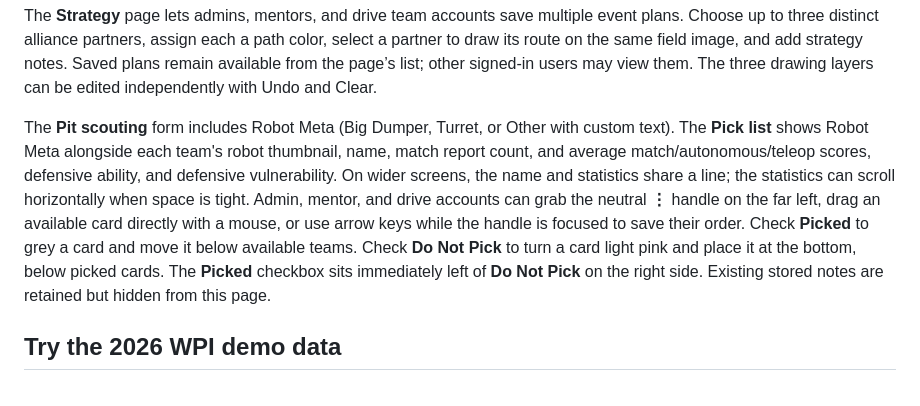
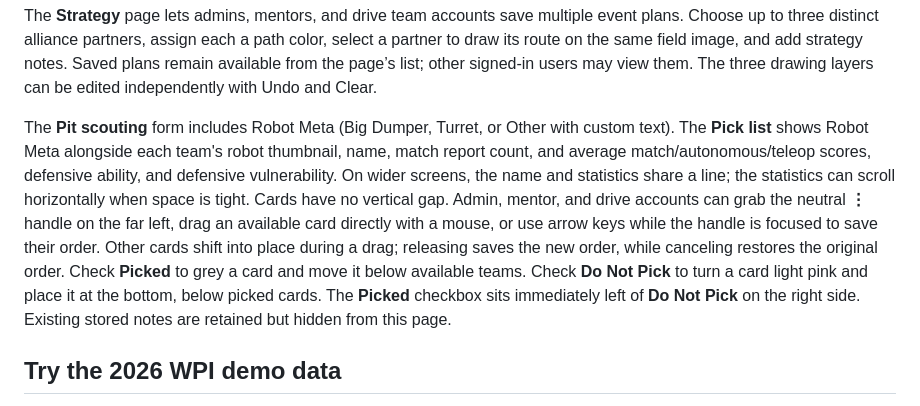
Before and after one commit to IBOTS-AI/2026-Scouting-Vibetest, a Markdown page: README.md, the part around the change. GitHub-like rendering.

Commit message:
Show live pick list reordering with flush cards

```diff
--- a/README.md
+++ b/README.md
@@ -41,7 +41,7 @@ The match scouting form begins with an autonomous path canvas. Draw with a mouse
 
 The **Strategy** page lets admins, mentors, and drive team accounts save multiple event plans. Choose up to three distinct alliance partners, assign each a path color, select a partner to draw its route on the same field image, and add strategy notes. Saved plans remain available from the page’s list; other signed-in users may view them. The three drawing layers can be edited independently with Undo and Clear.
 
-The **Pit scouting** form includes Robot Meta (Big Dumper, Turret, or Other with custom text). The **Pick list** shows Robot Meta alongside each team's robot thumbnail, name, match report count, and average match/autonomous/teleop scores, defensive ability, and defensive vulnerability. On wider screens, the name and statistics share a line; the statistics can scroll horizontally when space is tight. Admin, mentor, and drive accounts can grab the neutral **⋮** handle on the far left, drag an available card directly with a mouse, or use arrow keys while the handle is focused to save their order. Check **Picked** to grey a card and move it below available teams. Check **Do Not Pick** to turn a card light pink and place it at the bottom, below picked cards. The **Picked** checkbox sits immediately left of **Do Not Pick** on the right side. Existing stored notes are retained but hidden from this page.
+The **Pit scouting** form includes Robot Meta (Big Dumper, Turret, or Other with custom text). The **Pick list** shows Robot Meta alongside each team's robot thumbnail, name, match report count, and average match/autonomous/teleop scores, defensive ability, and defensive vulnerability. On wider screens, the name and statistics share a line; the statistics can scroll horizontally when space is tight. Cards have no vertical gap. Admin, mentor, and drive accounts can grab the neutral **⋮** handle on the far left, drag an available card directly with a mouse, or use arrow keys while the handle is focused to save their order. Other cards shift into place during a drag; releasing saves the new order, while canceling restores the original order. Check **Picked** to grey a card and move it below available teams. Check **Do Not Pick** to turn a card light pink and place it at the bottom, below picked cards. The **Picked** checkbox sits immediately left of **Do Not Pick** on the right side. Existing stored notes are retained but hidden from this page.
 
 ## Try the 2026 WPI demo data
 
```
